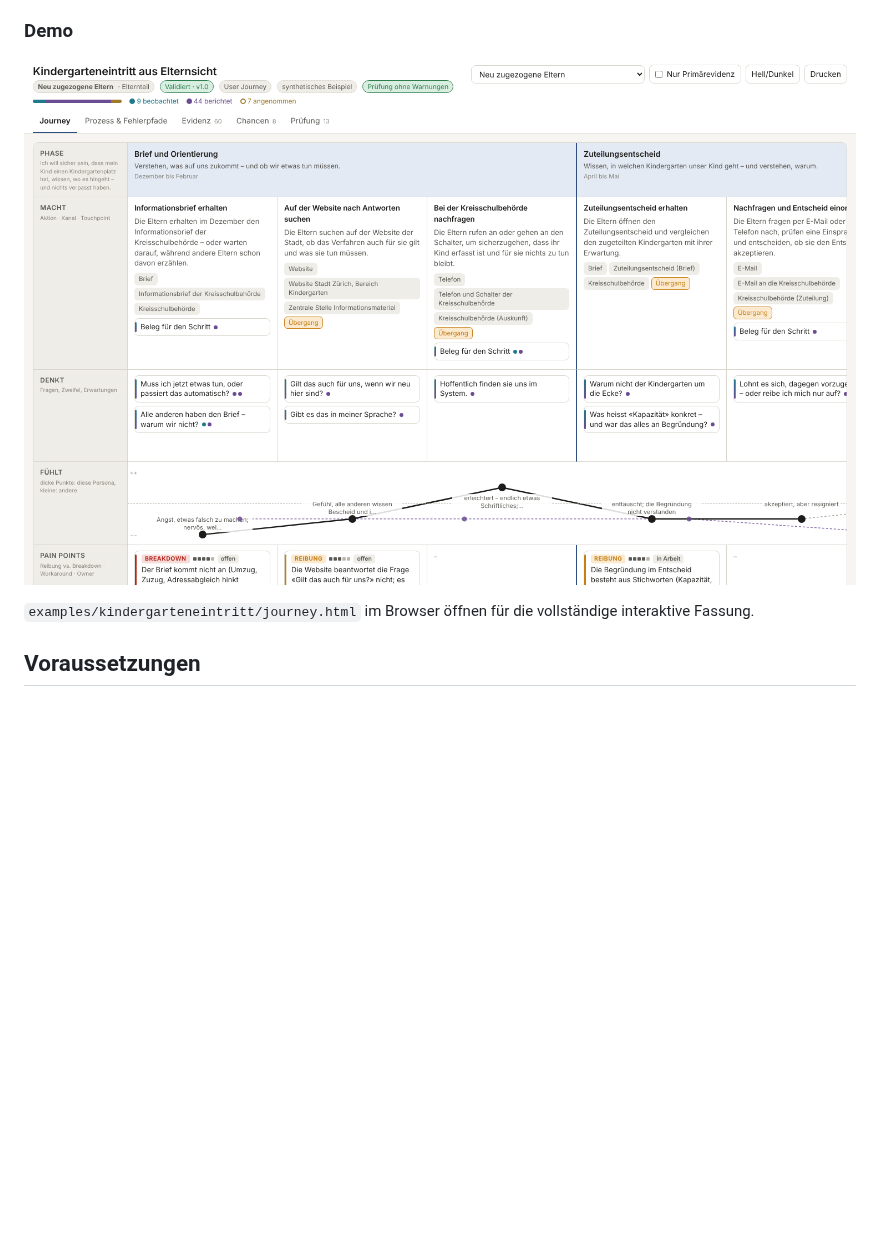
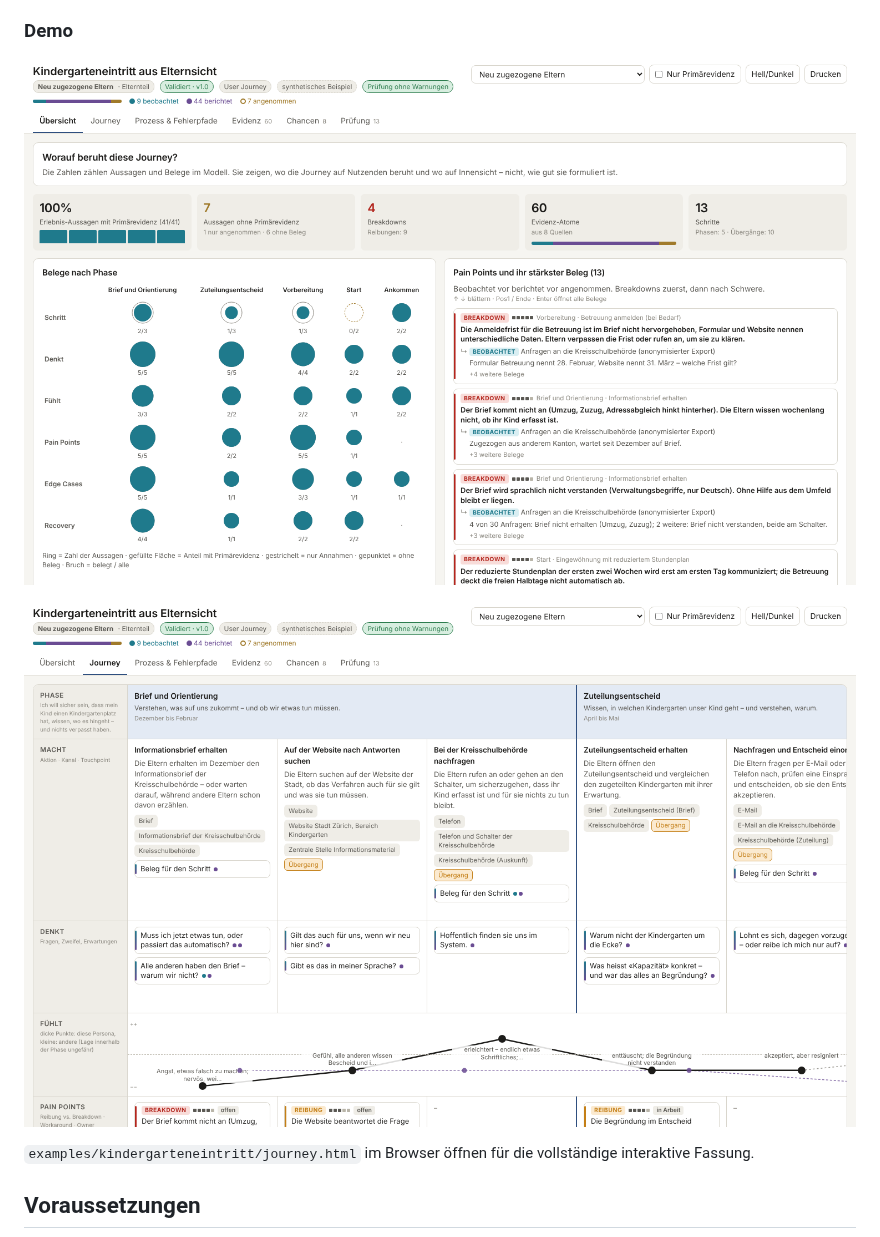
Before and after one commit to malkreide/journeykit, a Markdown page: README.de.md, the part around the change. GitHub-like rendering; pictures changed too: docs/demo.png, docs/overview.png (added); blank space fills up the shorter version.

```diff
--- a/README.de.md
+++ b/README.de.md
@@ -25,6 +25,8 @@ Das Vokabular ist für die Verwaltung übersetzt, wo niemand «konvertiert» ode
 - **Durchgerechnete Beispiele**: Kindergarteneintritt aus Elternsicht, aus einem synthetischen Inputmix (3 Interviews, 30 Anfragen, Befragung, Webanalytics, internes Prozessdokument, Workshop-Notizen); dazu eine Baubewilligung für eine Wärmepumpe (Bauherrschaft und Nachbarschaft als zwei Personas) und die Anmeldung an einer Musikschule (Eltern, Warteliste, Tarifermässigung, Abmeldung über die Lehrperson). Die beiden prüfen die Übertragbarkeit auf andere Bereiche und halten fest, wo das Modell an Grenzen stösst – Kosten, Ursachenketten, Fristen der Persona
 
 ### Demo
+
+![Übersicht des Viewers: Anteil belegter Aussagen, Kreismatrix der Belege je Phase, Pain Points mit ihrem stärksten Beleg](docs/overview.png)
 
 ![Journey-Layer des Viewers: Phasen, Handlungen, Gedanken, belegte Gefühlskurve, Pain Points](docs/demo.png)
 
```
Also changed, not shown: CHANGELOG.md (+1 -0 lines), README.md (+2 -0 lines).
